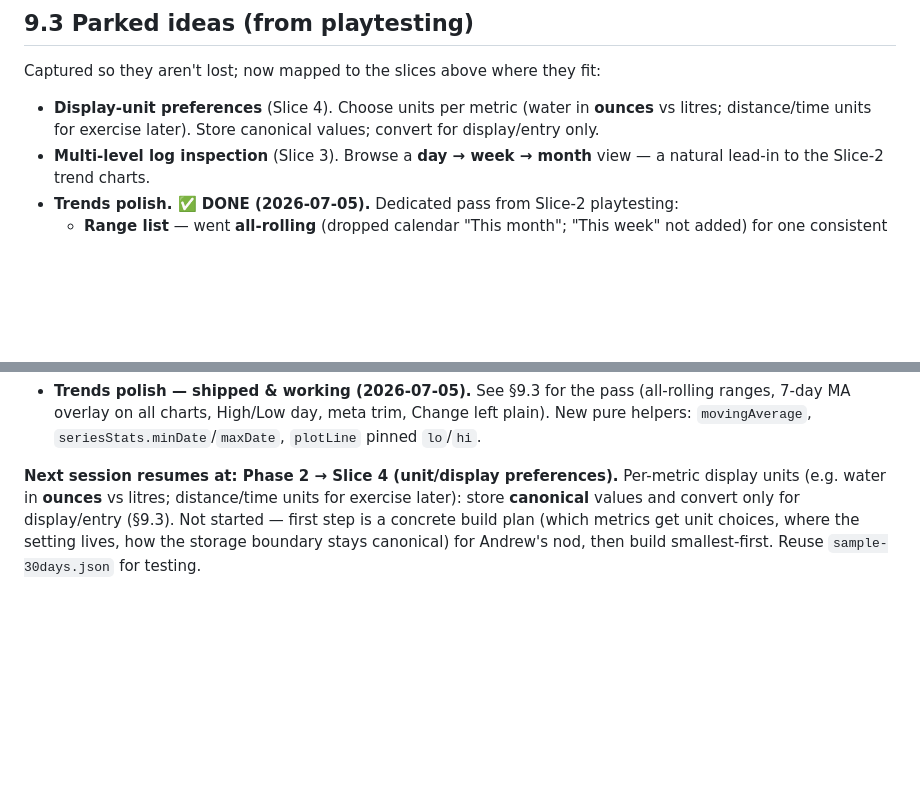
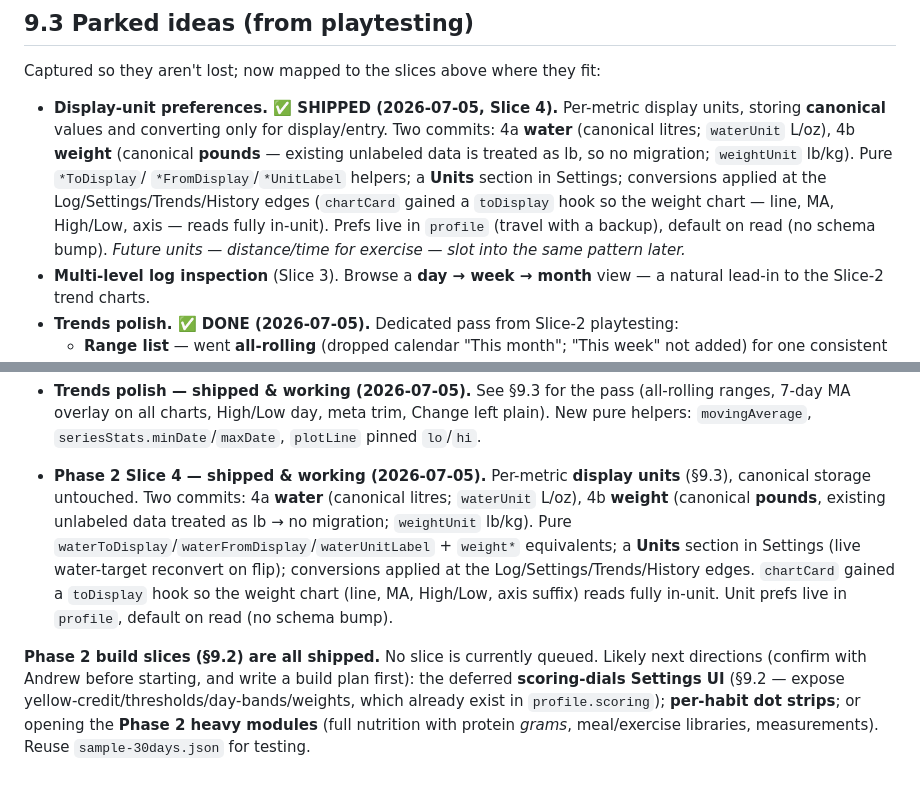
Before and after one commit to ajporter85/operation-health, a Markdown page: docs/Operation_Health_Technical_Design.md, 2 parts joined by grey strips. Drawn GitHub-style; blank space fills up the shorter version.

Commit message:
Design doc: mark Slice 4 (display units) shipped; all Phase 2 slices done
Co-Authored-By: Claude Opus 4.8 <noreply@anthropic.com>

```diff
--- a/docs/Operation_Health_Technical_Design.md
+++ b/docs/Operation_Health_Technical_Design.md
@@ -316,9 +316,15 @@ add a dependency; this stays an open, deliberate decision.
 ## 9.3 Parked ideas (from playtesting)
 
 Captured so they aren't lost; now mapped to the slices above where they fit:
-- **Display-unit preferences** (Slice 4). Choose units per metric (water in **ounces** vs
-  litres; distance/time units for exercise later). Store canonical values; convert for
-  display/entry only.
+- **Display-unit preferences. ✅ SHIPPED (2026-07-05, Slice 4).** Per-metric display units,
+  storing **canonical** values and converting only for display/entry. Two commits: 4a **water**
+  (canonical litres; `waterUnit` L/oz), 4b **weight** (canonical **pounds** — existing
+  unlabeled data is treated as lb, so no migration; `weightUnit` lb/kg). Pure `*ToDisplay`/
+  `*FromDisplay`/`*UnitLabel` helpers; a **Units** section in Settings; conversions applied at
+  the Log/Settings/Trends/History edges (`chartCard` gained a `toDisplay` hook so the weight
+  chart — line, MA, High/Low, axis — reads fully in-unit). Prefs live in `profile` (travel with
+  a backup), default on read (no schema bump). *Future units — distance/time for exercise —
+  slot into the same pattern later.*
 - **Multi-level log inspection** (Slice 3). Browse a **day → week → month** view — a natural
   lead-in to the Slice-2 trend charts.
 - **Trends polish. ✅ DONE (2026-07-05).** Dedicated pass from Slice-2 playtesting:
@@ -438,9 +444,18 @@ On agreement of §11.1–§11.3, **Phase 1**: I build (or scaffold, if you're bu
   ranges, 7-day MA overlay on all charts, High/Low day, meta trim, Change left plain). New
   pure helpers: `movingAverage`, `seriesStats.minDate`/`maxDate`, `plotLine` pinned `lo`/`hi`.
 
-**Next session resumes at: Phase 2 → Slice 4 (unit/display preferences).** Per-metric display
-units (e.g. water in **ounces** vs litres; distance/time units for exercise later): store
-**canonical** values and convert only for display/entry (§9.3). Not started — first step is a
-concrete build plan (which metrics get unit choices, where the setting lives, how the storage
-boundary stays canonical) for Andrew's nod, then build smallest-first. Reuse
+- **Phase 2 Slice 4 — shipped & working (2026-07-05).** Per-metric **display units** (§9.3),
+  canonical storage untouched. Two commits: 4a **water** (canonical litres; `waterUnit` L/oz),
+  4b **weight** (canonical **pounds**, existing unlabeled data treated as lb → no migration;
+  `weightUnit` lb/kg). Pure `waterToDisplay`/`waterFromDisplay`/`waterUnitLabel` +
+  `weight*` equivalents; a **Units** section in Settings (live water-target reconvert on flip);
+  conversions applied at the Log/Settings/Trends/History edges. `chartCard` gained a
+  `toDisplay` hook so the weight chart (line, MA, High/Low, axis suffix) reads fully in-unit.
+  Unit prefs live in `profile`, default on read (no schema bump).
+
+**Phase 2 build slices (§9.2) are all shipped.** No slice is currently queued. Likely next
+directions (confirm with Andrew before starting, and write a build plan first): the deferred
+**scoring-dials Settings UI** (§9.2 — expose yellow-credit/thresholds/day-bands/weights, which
+already exist in `profile.scoring`); **per-habit dot strips**; or opening the **Phase 2 heavy
+modules** (full nutrition with protein *grams*, meal/exercise libraries, measurements). Reuse
 `sample-30days.json` for testing.
```
